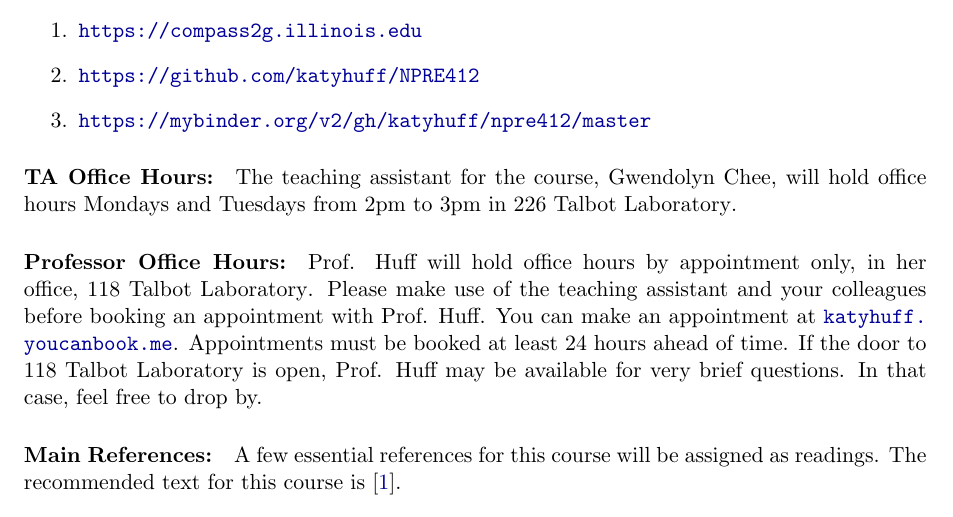
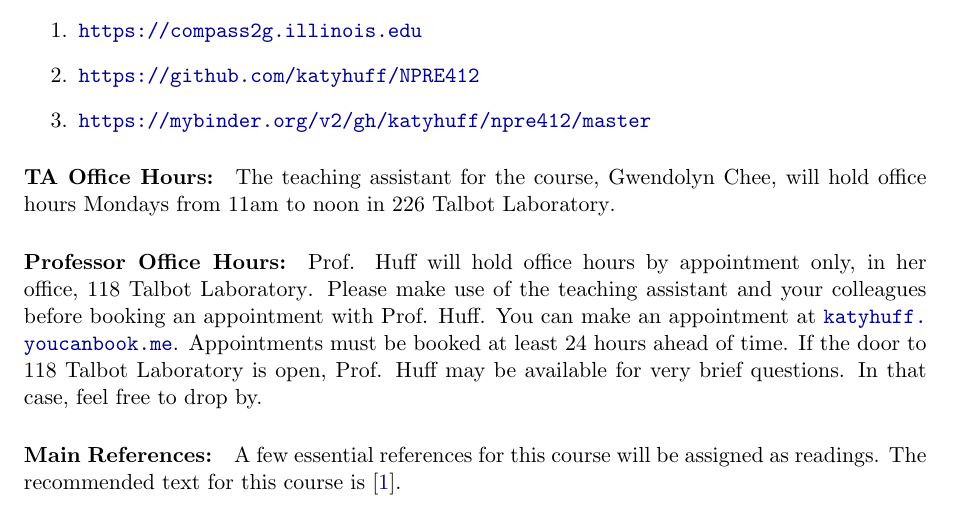
Before and after one commit to katyhuff/npre412, a LaTeX document (syllabus/syllabus.tex): part of page 1 of 5, cut so that both start at the same text. Compiled offline with pdfLaTeX.

Commit message:
office hours update

```diff
--- a/syllabus/syllabus.tex
+++ b/syllabus/syllabus.tex
@@ -43,9 +43,9 @@
 \newcommand{\CourseUniversity}{University of Illinois, Urbana-Champaign\xspace}%
 \newcommand{\TeachingAssistant}{Gwendolyn Chee\xspace}%
 \newcommand{\TAEmail}{Gwendolyn Chee\xspace}%
-\newcommand{\TAOfficeHourDays}{Mondays and Tuesdays\xspace}%
-\newcommand{\TAOfficeHourStart}{2pm\xspace}%
-\newcommand{\TAOfficeHourEnd}{3pm\xspace}%
+\newcommand{\TAOfficeHourDays}{Mondays\xspace}%
+\newcommand{\TAOfficeHourStart}{11am\xspace}%
+\newcommand{\TAOfficeHourEnd}{noon\xspace}%
 \newcommand{\TAOfficeHourPlace}{226 Talbot Laboratory\xspace}
 %\newcommand{\Course<++>}{<++>}
 %\newcommand{\Course<++>}{<++>}
```
Also changed, not shown: syllabus/syllabus.pdf, 1 other file.
